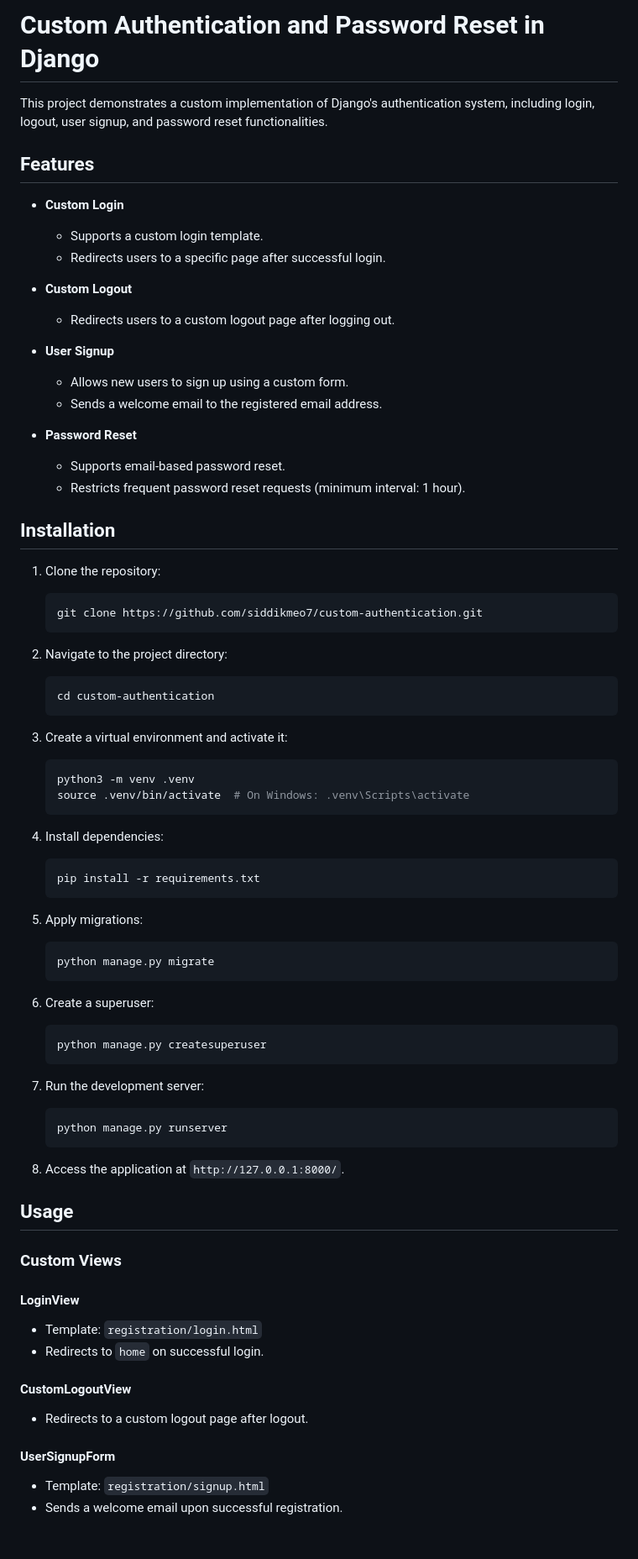
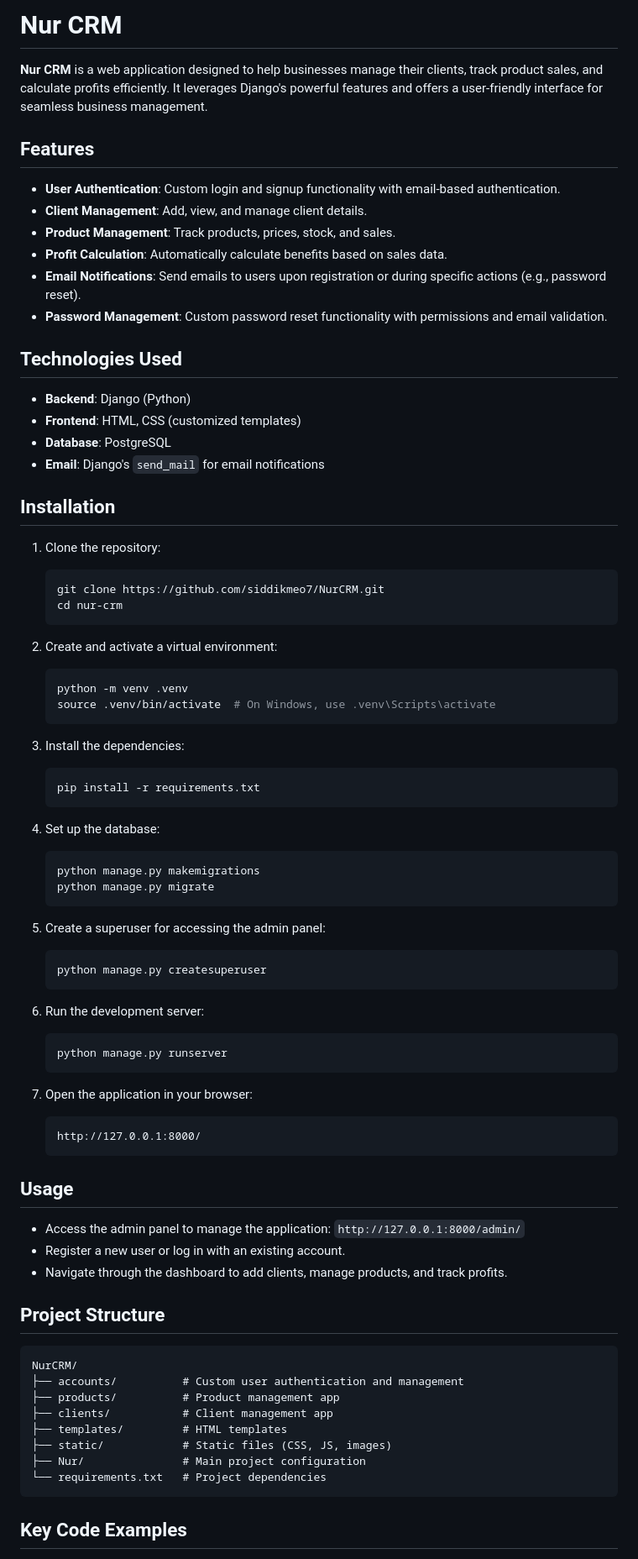
Before and after one commit to siddikmeo7/Barakat-CRM, a Markdown page: README.md, the part around one of its changes. Shown at 84% size. Drawn GitHub-style.

````diff
--- a/README.md
+++ b/README.md
@@ -1,76 +1,88 @@
-# Custom Authentication and Password Reset in Django
+# Nur CRM
 
-This project demonstrates a custom implementation of Django's authentication system, including login, logout, user signup, and password reset functionalities.
+**Nur CRM** is a web application designed to help businesses manage their clients, track product sales, and calculate profits efficiently. It leverages Django's powerful features and offers a user-friendly interface for seamless business management.
 
 ## Features
 
-- **Custom Login**
-  - Supports a custom login template.
-  - Redirects users to a specific page after successful login.
+- **User Authentication**: Custom login and signup functionality with email-based authentication.
+- **Client Management**: Add, view, and manage client details.
+- **Product Management**: Track products, prices, stock, and sales.
+- **Profit Calculation**: Automatically calculate benefits based on sales data.
+- **Email Notifications**: Send emails to users upon registration or during specific actions (e.g., password reset).
+- **Password Management**: Custom password reset functionality with permissions and email validation.
 
-- **Custom Logout**
-  - Redirects users to a custom logout page after logging out.
+## Technologies Used
 
-- **User Signup**
-  - Allows new users to sign up using a custom form.
-  - Sends a welcome email to the registered email address.
-
-- **Password Reset**
-  - Supports email-based password reset.
-  - Restricts frequent password reset requests (minimum interval: 1 hour).
+- **Backend**: Django (Python)
+- **Frontend**: HTML, CSS (customized templates)
+- **Database**: PostgreSQL
+- **Email**: Django's `send_mail` for email notifications
 
 ## Installation
 
 1. Clone the repository:
+
    ```bash
-   git clone https://github.com/siddikmeo7/custom-authentication.git
+   git clone https://github.com/siddikmeo7/NurCRM.git
+   cd nur-crm
    ```
 
-2. Navigate to the project directory:
+2. Create and activate a virtual environment:
+
    ```bash
-   cd custom-authentication
+   python -m venv .venv
+   source .venv/bin/activate  # On Windows, use .venv\Scripts\activate
    ```
 
-3. Create a virtual environment and activate it:
-   ```bash
-   python3 -m venv .venv
-   source .venv/bin/activate  # On Windows: .venv\Scripts\activate
-   ```
+3. Install the dependencies:
 
-4. Install dependencies:
    ```bash
    pip install -r requirements.txt
    ```
 
-5. Apply migrations:
+4. Set up the database:
+
    ```bash
+   python manage.py makemigrations
    python manage.py migrate
    ```
 
-6. Create a superuser:
+5. Create a superuser for accessing the admin panel:
+
    ```bash
    python manage.py createsuperuser
    ```
 
-7. Run the development server:
+6. Run the development server:
+
    ```bash
    python manage.py runserver
    ```
 
-8. Access the application at `http://127.0.0.1:8000/`.
+7. Open the application in your browser:
+
+   ```
+   http://127.0.0.1:8000/
+   ```
 
 ## Usage
 
-### Custom Views
+- Access the admin panel to manage the application: `http://127.0.0.1:8000/admin/`
+- Register a new user or log in with an existing account.
+- Navigate through the dashboard to add clients, manage products, and track profits.
 
-#### LoginView
-- Template: `registration/login.html`
-- Redirects to `home` on successful login.
+## Project Structure
 
-#### CustomLogoutView
-- Redirects to a custom logout page after logout.
+```
+NurCRM/
+├── accounts/          # Custom user authentication and management
+├── products/          # Product management app
+├── clients/           # Client management app
+├── templates/         # HTML templates
+├── static/            # Static files (CSS, JS, images)
+├── Nur/               # Main project configuration
+└── requirements.txt   # Project dependencies
+```
 
-#### UserSignupForm
-- Template: `registration/signup.html`
-- Sends a welcome email upon successful registration.
+## Key Code Examples
 
````
Also changed, not shown: other parts of README.md (+13 -46 lines).
